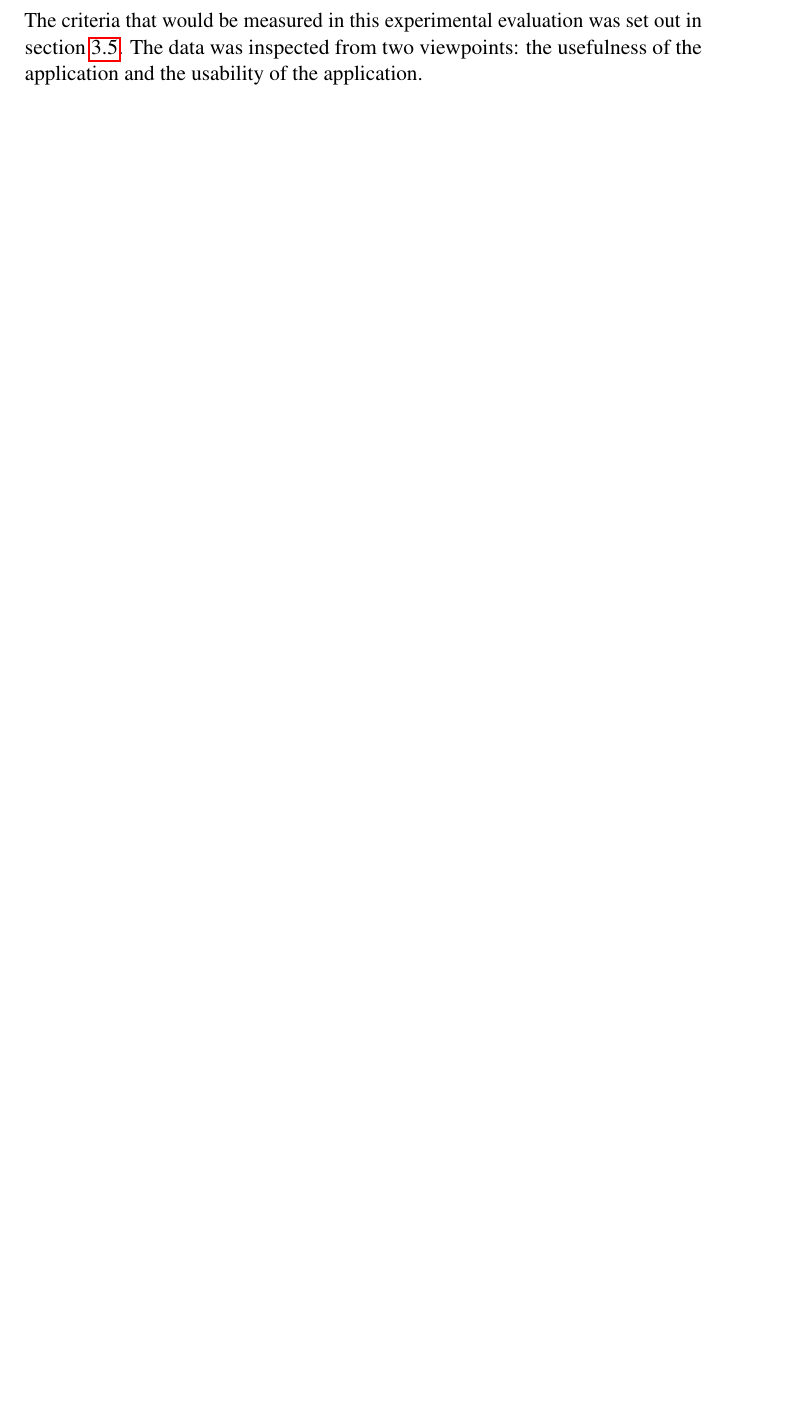
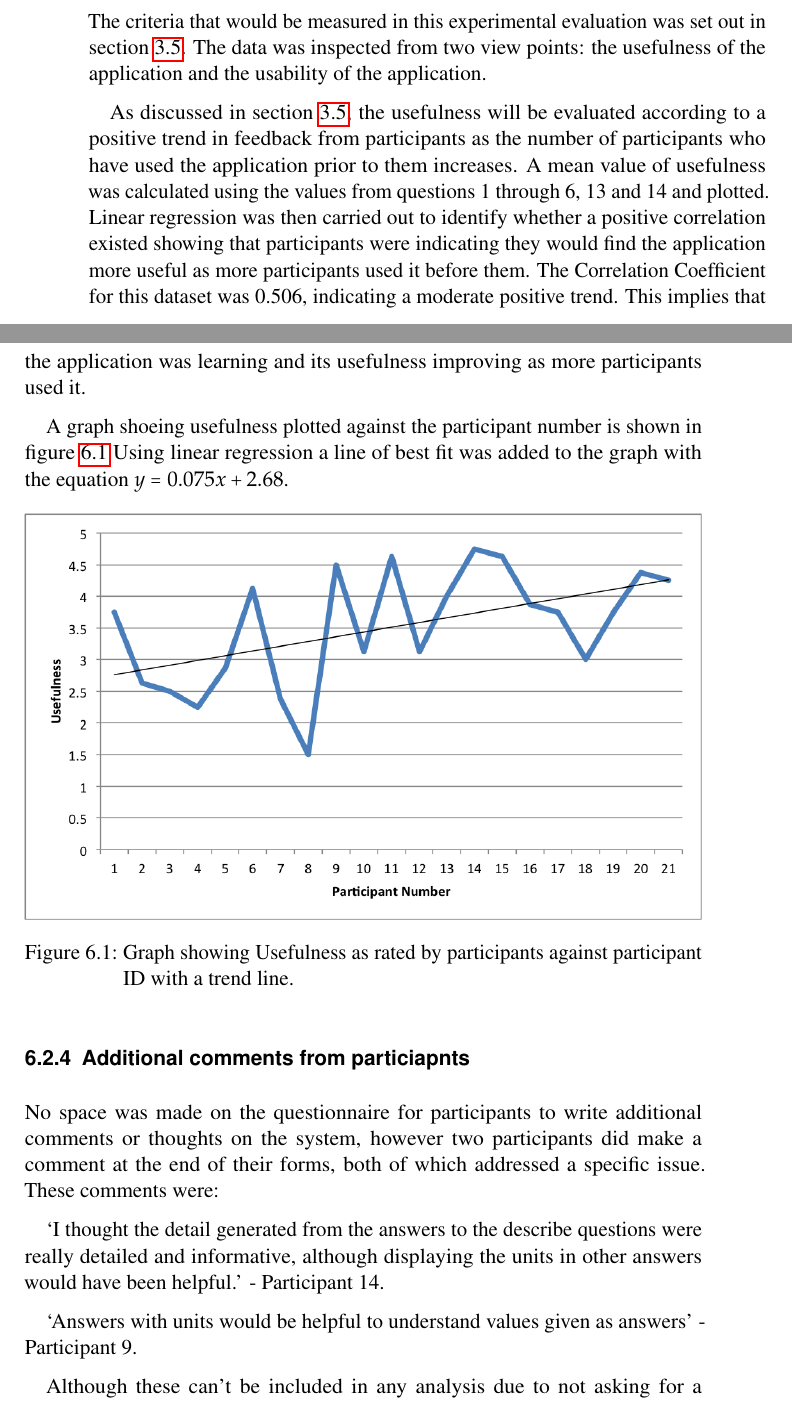
Before and after one commit to samheather/Dissertation, a LaTeX thesis (Report/Report.tex): part of page 67 of 90 before the commit and two parts of pages 68 and 69 of 92 after it, the two joined at a grey line, cut so that both start at the same text, the shorter picture padded with empty space. Compiled offline with pdfLaTeX.

Commit message:
Report progress before meeting. Ethics and data presentation.

```diff
--- a/Report/Report.tex
+++ b/Report/Report.tex
@@ -947,4 +949,3 @@ All participants in the experiment were regular internet users with all particip
 \section{Results}
 \label{sec:results}
 
-The criteria that would be measured in this experimental evaluation was set out in section \ref{sec:evaluatingSuccess}. The data was inspected from two viewpoints: the usefulness of the application and the usability of the application.
@@ -953,3 +966,27 @@ The criteria that would be measured in this experimental evaluation was set out
+\label{subsec:resultsMachineLearning}
+
+The criteria that would be measured in this experimental evaluation was set out in section \ref{sec:evaluatingSuccess}. The data was inspected from two view points: the usefulness of the application and the usability of the application.
+
+As discussed in section \ref{sec:evaluatingSuccess}, the usefulness will be evaluated according to a positive trend in feedback from participants as the number of participants who have used the application prior to them increases. A mean value of usefulness was calculated using the values from questions 1 through 6, 13 and 14 and plotted. Linear regression was then carried out to identify whether a positive correlation existed showing that participants were indicating they would find the application more useful as more participants used it before them. The Correlation Coefficient for this dataset was 0.506, indicating a moderate positive trend. This implies that the application was learning and its usefulness improving as more participants used it.
+
+A graph shoeing usefulness plotted against the participant number is shown in figure \ref{fig:usefulnessTrend} Using linear regression a line of best fit was added to the graph with the equation $y = 0.075 x + 2.68$.
+
+\begin{figure}[htb]
+\includegraphics[width=\linewidth]{usefulnessTrend}
+\caption{Graph showing Usefulness as rated by participants against participant ID with a trend line.}
+\label{fig:usefulnessTrend}
+\end{figure}
+
+\subsection{Additional comments from particiapnts}
+\label{subsec:resultsComments}
+
+No space was made on the questionnaire for participants to write additional comments or thoughts on the system, however two participants did make a comment at the end of their forms, both of which addressed a specific issue. These comments were:
+
+\blockquote{I thought the detail generated from the answers to the describe questions were really detailed and informative, although displaying the units in other answers would have been helpful.} - Participant 14.
+
+\blockquote{Answers with units would be helpful to understand values given as answers} - Participant 9.
+
+Although these can't be included in any analysis due to not asking for a comment from all participants, both do raise the issue of units of measurement not been returned with an answer for some questions.
 
 \section{Data loss}
 \label{sec:dataLoss}
```
Also changed, not shown: Report/Report.pdf, Report/figures/usefulnessTrend.png (added), Report/Report.tex (28 more changed lines), 1 other file.
